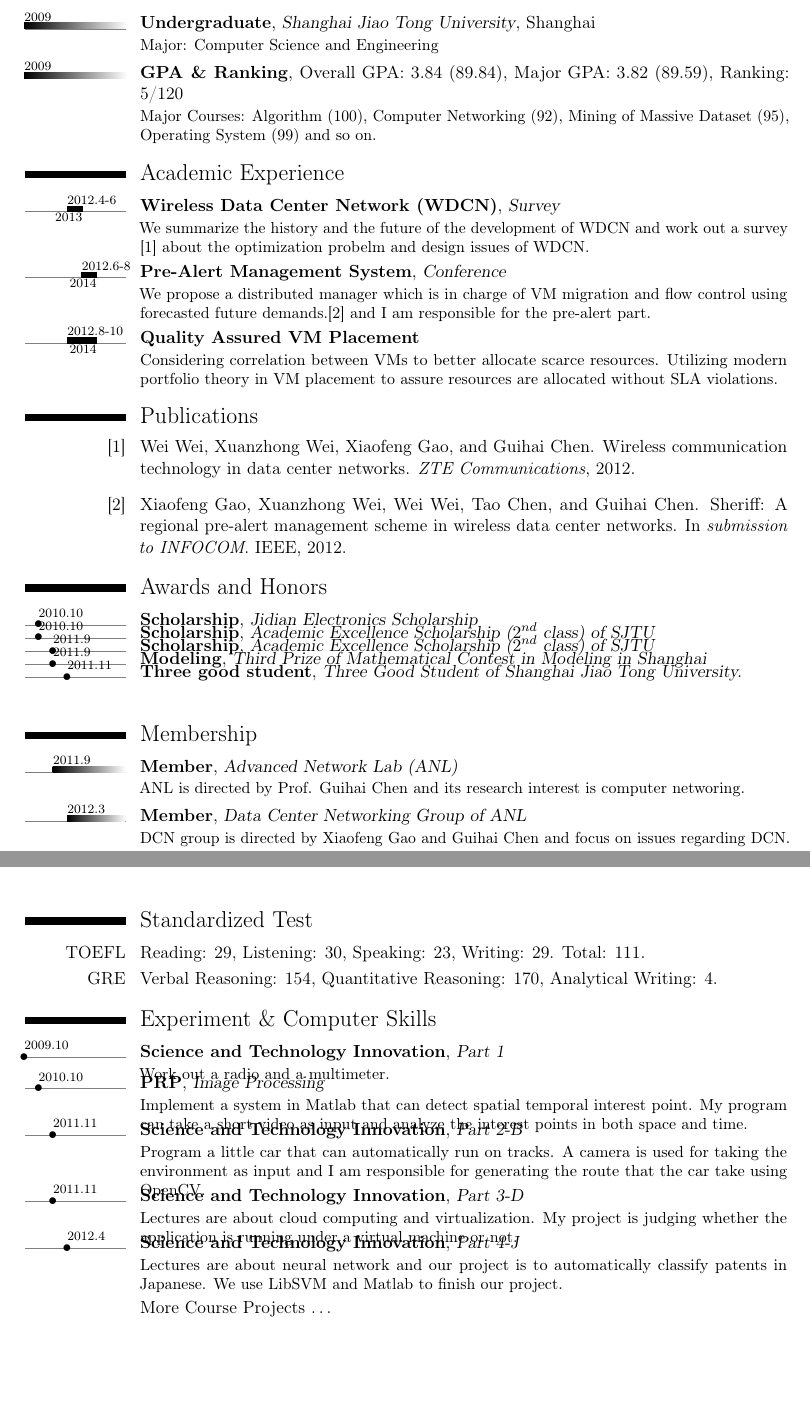
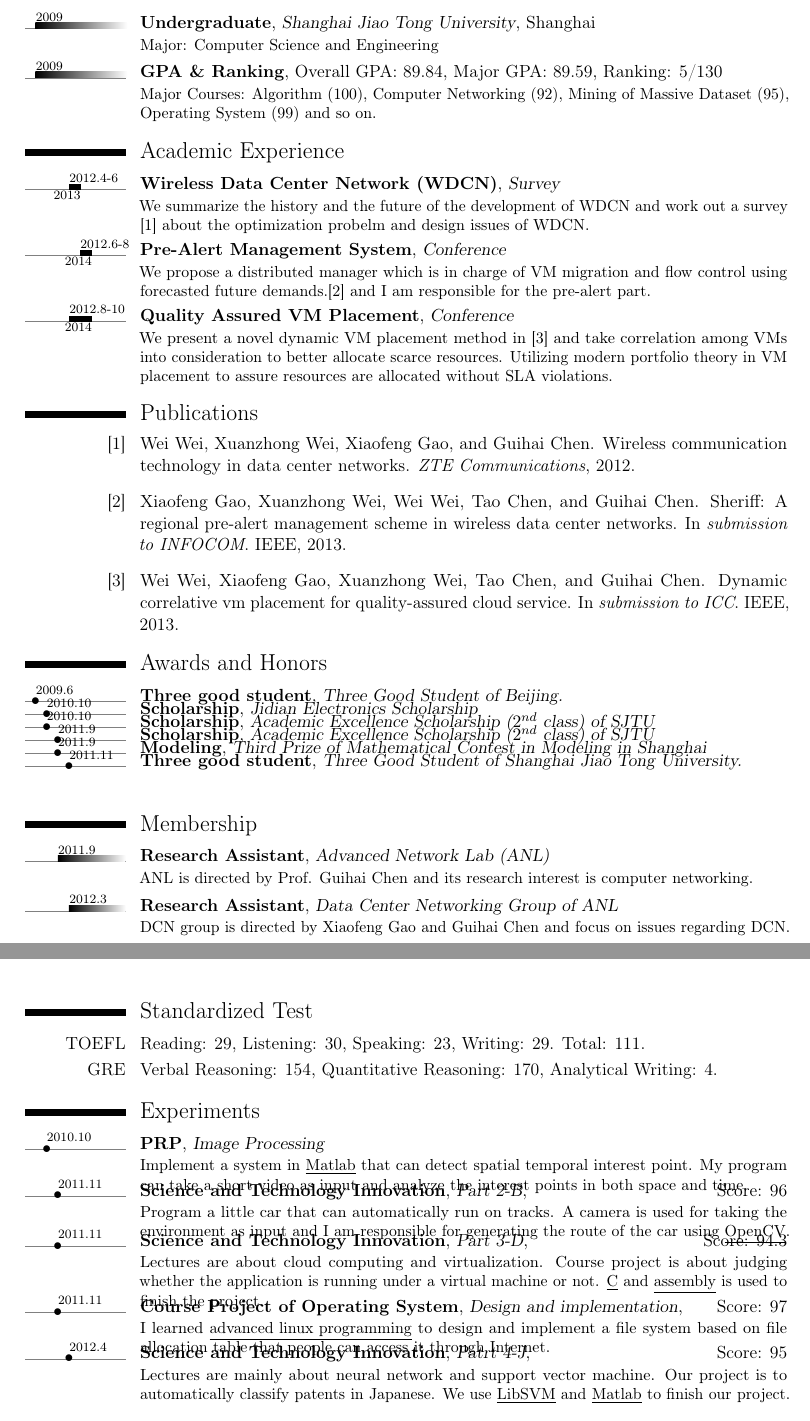
Before and after one commit to xiaoranshi/CV, a LaTeX CV (cv.tex): two parts of pages 1 and 2 of 2, joined at a grey line, cut so that both start at the same text, the shorter picture padded with empty space. Compiled offline with pdfLaTeX.

Commit message:
Update experiments

```diff
--- a/cv.tex
+++ b/cv.tex
@@ -9,14 +9,14 @@
 \documentclass[11pt,a4paper]{moderncv}
 
 % moderncv themes
-\moderncvtheme[black]{casual}                 % optional argument are 'blue' (default), 'orange', 'red', 'green', 'grey' and 'roman' (for roman fonts, instead of sans serif fonts)
+\moderncvtheme[black]{classic}                 % optional argument are 'blue' (default), 'orange', 'red', 'green', 'grey' and 'roman' (for roman fonts, instead of sans serif fonts)
 %\moderncvtheme[green]{classic}                % idem
 
 % character encoding
 \usepackage[utf8]{inputenc}                   % replace by the encoding you are using
 
 % timeline
-\usepackage[firstyear=2009,lastyear=2016]{moderntimeline}
+\usepackage[firstyear=2008,lastyear=2017]{moderntimeline}
 % timeline usage
 % \tlcventry{1999}{2002}{WYSIWYG User}{Unnamed Company}{Somewhere}{}{Tried hard to typeset documents}
 % \tlcventry[blue]{2002}{0}{Happy TeXnician}{Any Company}{Anywhere}{}{Achieved nice typography and shared code with friends}
@@ -58,12 +58,13 @@
 \vspace{-12mm}
 \section{Education}
 \tlcventry[black]{2009}{0}{Undergraduate}{Shanghai Jiao Tong University}{Shanghai}{}{Major: Computer Science and Engineering}
-\tlcventry[black]{2009}{0}{GPA \& Ranking}{}{Overall GPA: 3.84 (89.84), Major GPA: 3.82 (89.59)}{Ranking: 5/120}{Major Courses: Algorithm (100), Computer Networking (92), Mining of Massive Dataset (95), Operating System (99) and so on.}
+\tlcventry[black]{2009}{0}{GPA \& Ranking}{}{Overall GPA: 89.84, Major GPA: 89.59}{Ranking: 5/130}{Major Courses: Algorithm (100), Computer Networking (92), Mining of Massive Dataset (95), Operating System (99) and so on.}
 
 \section{Academic Experience}
-\tllabelcventry[black]{2012}{2013}{2012.4-6}{Wireless Data Center Network (WDCN)}{Survey}{}{}{We summarize the history and the future of the development of WDCN and work out a survey \cite{WCTDCN} about the optimization probelm and design issues of WDCN.}
-\tllabelcventry[black]{2013}{2014}{2012.6-8}{Pre-Alert Management System}{Conference}{}{}{We propose a distributed manager which is in charge of VM migration and flow control using forecasted future demands.\cite{INFOCOM2013} and I am responsible for the pre-alert part.}
-\tllabelcventry[black]{2012}{2014}{2012.8-10}{Quality Assured VM Placement}{}{}{}{Considering correlation between VMs to better allocate scarce resources. Utilizing modern portfolio theory in VM placement to assure resources are allocated without SLA violations.}
+\tllabelcventry[black]{2012}{2013}{2012.4-6}{Wireless Data Center Network (WDCN)}{Survey}{}{}{We summarize the history and the future of the development of WDCN and work out a survey \cite{ZTE:2012} about the optimization probelm and design issues of WDCN.}
+\tllabelcventry[black]{2013}{2014}{2012.6-8}{Pre-Alert Management System}{Conference}{}{}{We propose a distributed manager which is in charge of VM migration and flow control using forecasted future demands.\cite{INFOCOM:2013} and I am responsible for the pre-alert part.}
+\tllabelcventry[black]{2012}{2014}{2012.8-10}{Quality Assured VM Placement}{Conference}{}{}{We present a novel dynamic VM placement method in \cite{ICC:2013} and take correlation among VMs into consideration to better allocate scarce resources. Utilizing modern portfolio theory in VM placement to assure resources are allocated without SLA violations.}
+
 
 %---------- Begin Version 1.0 ----------
 %\section{Awards and Honors}
@@ -111,6 +112,8 @@
 \bibliography{publications}       % 'publications' is the name of a BibTeX file
 
 \section{Awards and Honors}
+\tldatelabelcventry[black]{2009}{2009.6}{Three good student}{Three Good Student of Beijing.}{}{}{}
+\vspace{-8mm}
 \tldatelabelcventry[black]{2010}{2010.10}{Scholarship}{Jidian Electronics Scholarship}{}{}{}
 \vspace{-8mm}
 \tldatelabelcventry[black]{2010}{2010.10}{Scholarship}{Academic Excellence Scholarship ($2^{nd}$ class) of SJTU}{}{}{}
@@ -122,8 +125,8 @@
 \tldatelabelcventry[black]{2012}{2011.11}{Three good student}{Three Good Student of Shanghai Jiao Tong University.}{}{}{}
 
 \section{Membership}
-\tllabelcventry[black]{2011}{0}{2011.9}{Member}{Advanced Network Lab (ANL)}{}{}{ANL is directed by Prof. Guihai Chen and its research interest is computer networing.}
-\tllabelcventry[black]{2012}{0}{2012.3}{Member}{Data Center Networking Group of ANL}{}{}{DCN group is directed by Xiaofeng Gao and Guihai Chen and focus on issues regarding DCN.}
+\tllabelcventry[black]{2011}{0}{2011.9}{Research Assistant}{Advanced Network Lab (ANL)}{}{}{ANL is directed by Prof. Guihai Chen and its research interest is computer networking.}
+\tllabelcventry[black]{2012}{0}{2012.3}{Research Assistant}{Data Center Networking Group of ANL}{}{}{DCN group is directed by Xiaofeng Gao and Guihai Chen and focus on issues regarding DCN.}
 \tllabelcventry[black]{2013}{0}{2012.6}{Student Member}{Association for Computing Machinery (ACM) Student Member}{}{}{}
 \vspace{-5mm}
 \tllabelcventry[black]{2013}{0}{2012.6}{Student Member}{China Computer Association (CCF) Student Member}{}{}{}
@@ -132,14 +135,13 @@
 \cvline{TOEFL}{Reading: 29, Listening: 30, Speaking: 23, Writing: 29. Total: 111.}
 \cvline{GRE}{Verbal Reasoning: 154, Quantitative Reasoning: 170, Analytical Writing: 4.}
 
-\section{Experiment \& Computer Skills}
-\tldatelabelcventry[black]{2009}{2009.10}{Science and Technology Innovation}{Part 1}{}{}{Work out a radio and a multimeter.}
+\section{Experiments}
+\tldatelabelcventry[black]{2010}{2010.10}{PRP}{Image Processing}{}{}{Implement a system in \underline{Matlab} that can detect spatial temporal interest point. My program can take a short video as input and analyze the interest points in both space and time.}
 \vspace{-4mm}
-\tldatelabelcventry[black]{2010}{2010.10}{PRP}{Image Processing}{}{}{Implement a system in Matlab that can detect spatial temporal interest point. My program can take a short video as input and analyze the interest points in both space and time.}
+\tldatelabelcventry[black]{2011}{2011.11}{Science and Technology Innovation}{Part 2-B}{}{\hfill Score: 96}{Program a little car that can automatically run on tracks. A camera is used for taking the environment as input and I am responsible for generating the route of the car using \underline{OpenCV}.}
 \vspace{-4mm}
-\tldatelabelcventry[black]{2011}{2011.11}{Science and Technology Innovation}{Part 2-B}{}{}{Program a little car that can automatically run on tracks. A camera is used for taking the environment as input and I am responsible for generating the route that the car take using OpenCV.}
+\tldatelabelcventry[black]{2011}{2011.11}{Science and Technology Innovation}{Part 3-D}{}{\hfill Score: 94.3}{Lectures are about cloud computing and virtualization. Course project is about judging whether the application is running under a virtual machine or not. \underline{C} and \underline{assembly} is used to finish the project.}
 \vspace{-4mm}
-\tldatelabelcventry[black]{2011}{2011.11}{Science and Technology Innovation}{Part 3-D}{}{}{Lectures are about cloud computing and virtualization. My project is judging whether the application is running under a virtual machine or not.}
+\tldatelabelcventry[black]{2011}{2011.11}{Course Project of Operating System}{Design and implementation}{}{\hfill Score: 97}{I learned \underline{advanced linux programming} to design and implement a file system based on file allocation table that people can access it through Internet.}
 \vspace{-4mm}
-\tldatelabelcventry[black]{2012}{2012.4}{Science and Technology Innovation}{Part 4-J}{}{}{Lectures are about neural network and our project is to automatically classify patents in Japanese. We use LibSVM and Matlab to finish our project.}
-\cvline{}{More Course Projects \ldots}
+\tldatelabelcventry[black]{2012}{2012.4}{Science and Technology Innovation}{Patrt 4-J}{}{\hfill Score: 95}{Lectures are mainly about neural network and support vector machine. Our project is to automatically classify patents in Japanese. We use \underline{LibSVM} and \underline{Matlab} to finish our project.}
```
Also changed, not shown: publications.bib (+11 -3 lines), cv.bbl, cv.pdf, cv.tex (7 more changed lines), 5 other files.
